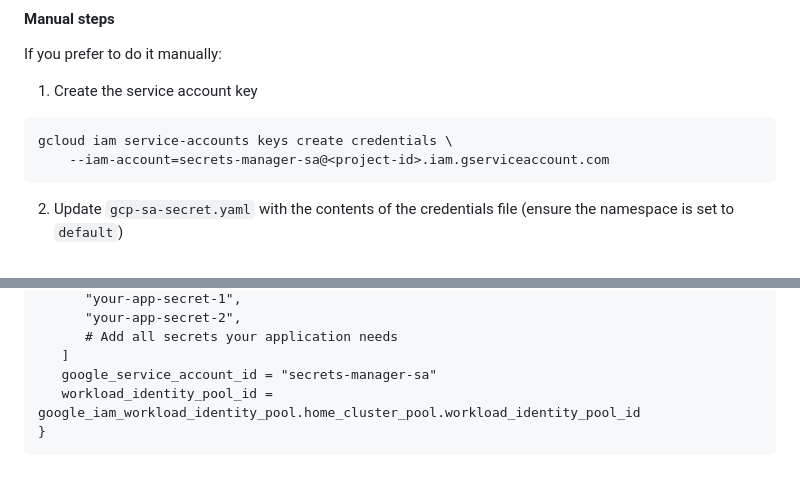
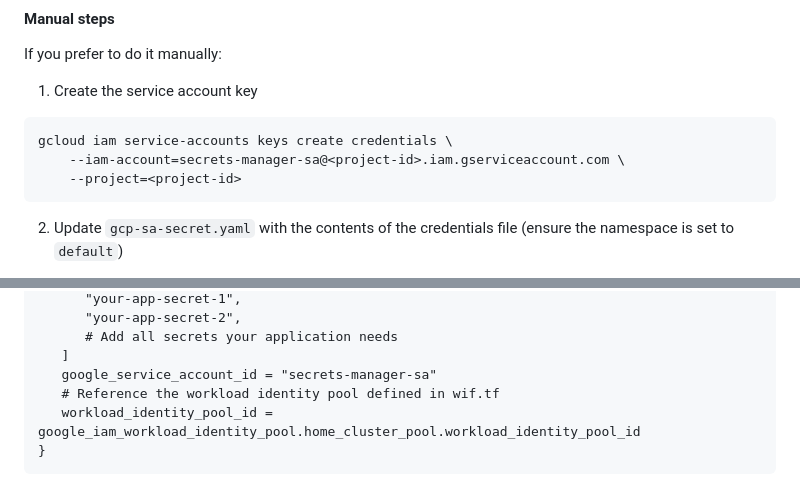
Before and after one commit to ccrawford4/home, a Markdown page: README.md, 2 parts joined by grey strips. Rendered like a GitHub page.

Commit message:
Add project parameter to all gcloud commands and clarify workload identity pool reference
Co-authored-by: ccrawford4 <123438979+ccrawford4@users.noreply.github.com>

````diff
--- a/README.md
+++ b/README.md
@@ -103,7 +103,8 @@ If you prefer to do it manually:
 1. Create the service account key
 ```bash
 gcloud iam service-accounts keys create credentials \
-    --iam-account=secrets-manager-sa@<project-id>.iam.gserviceaccount.com
+    --iam-account=secrets-manager-sa@<project-id>.iam.gserviceaccount.com \
+    --project=<project-id>
 ```
 
 2. Update `gcp-sa-secret.yaml` with the contents of the credentials file (ensure the namespace is set to `default`)
@@ -140,6 +141,7 @@ module "your-app-secrets" {
       # Add all secrets your application needs
    ]
    google_service_account_id = "secrets-manager-sa"
+   # Reference the workload identity pool defined in wif.tf
    workload_identity_pool_id = google_iam_workload_identity_pool.home_cluster_pool.workload_identity_pool_id
 }
 ```
````
